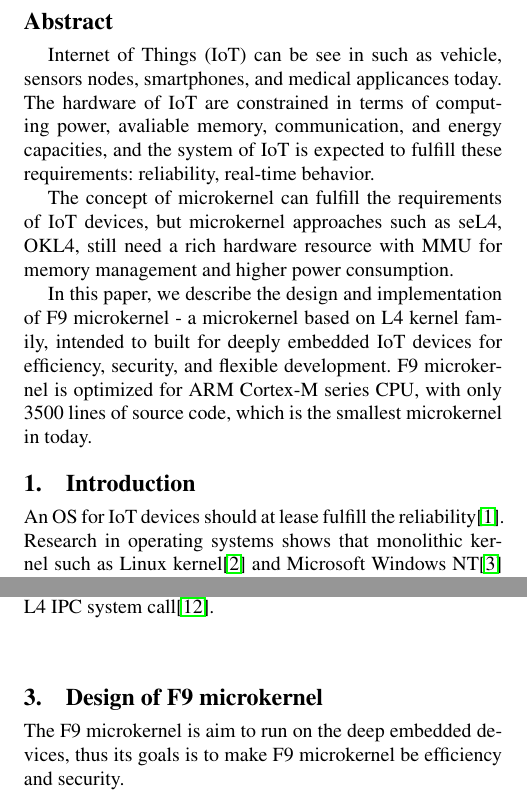
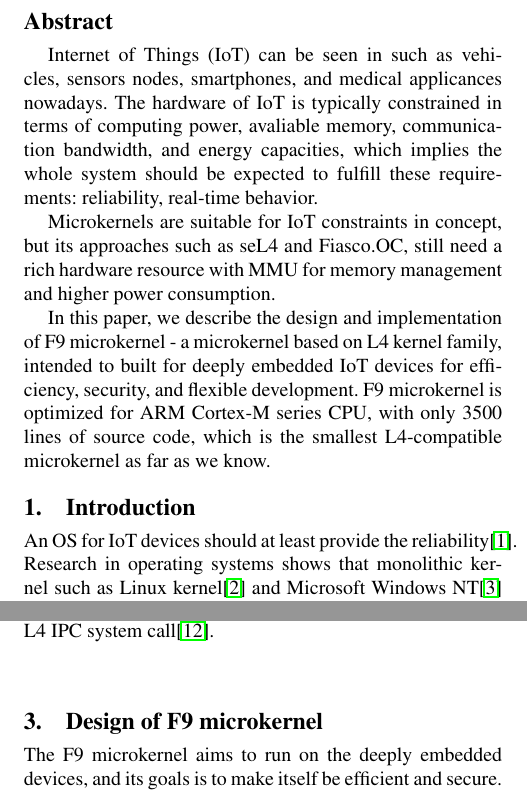
Before and after one commit to a97410985/f9-report, a LaTeX paper (f9-report.tex): two parts of the columns of pages 1 and 2 of 6, joined at a grey line, cut so that both start at the same text. Compiled offline with pdfLaTeX; a missing font is replaced by an installed copy or a similar font.

Commit message:
fix typo

```diff
--- a/f9-report.tex
+++ b/f9-report.tex
@@ -52,17 +52,17 @@
 
 \begin{abstract}\textsl{}
 
-Internet of Things (IoT) can be see in such as vehicle, sensors nodes, smartphones, and medical applicances today. The hardware of IoT are constrained in terms of computing power, avaliable memory, communication, and energy capacities, and the system of IoT is expected to fulfill these requirements: reliability, real-time behavior.
+Internet of Things (IoT) can be seen in such as vehicles, sensors nodes, smartphones, and medical applicances nowadays. The hardware of IoT is typically constrained in terms of computing power, avaliable memory, communication bandwidth, and energy capacities, which implies the whole system should be expected to fulfill these requirements: reliability, real-time behavior.
 
-The concept of microkernel can fulfill the requirements of IoT devices, but microkernel approaches such as seL4, OKL4, still need a rich hardware resource with MMU for memory management and higher power consumption.
+Microkernels are suitable for IoT constraints in concept, but its approaches such as seL4 and Fiasco.OC, still need a rich hardware resource with MMU for memory management and higher power consumption.
 
-In this paper, we describe the design and implementation of F9 microkernel - a microkernel based on L4 kernel family, intended to built for deeply embedded IoT devices for efficiency, security, and flexible development. F9 microkernel is optimized for ARM Cortex-M series CPU, with only 3500 lines of source code, which is the smallest microkernel in today.
+In this paper, we describe the design and implementation of F9 microkernel - a microkernel based on L4 kernel family, intended to built for deeply embedded IoT devices for efficiency, security, and flexible development. F9 microkernel is optimized for ARM Cortex-M series CPU, with only 3500 lines of source code, which is the smallest L4-compatible microkernel as far as we know.
 
 \end{abstract}
 
 \section{Introduction}
 
-An OS for IoT devices should at lease fulfill the reliability\cite{baccelli2013riot}. Research in operating systems shows that monolithic kernel such as Linux kernel\cite{chou2001empirical} and Microsoft Windows NT\cite{swift2005improving} are making errors from drivers, and Heiser state that larger trusted computing base (TCB) cannot be made trustworthy, the key to a trustworthy TCB is a very small kernel\cite{heiser2005secure}. Thus we aim to use microkernel to fulfill reliability.
+An OS for IoT devices should at least provide the reliability\cite{baccelli2013riot}. Research in operating systems shows that monolithic kernel such as Linux kernel\cite{chou2001empirical} and Microsoft Windows NT\cite{swift2005improving} are making errors from drivers, and Heiser state that larger trusted computing base (TCB) cannot be made trustworthy, the key to a trustworthy TCB is a very small kernel\cite{heiser2005secure}. Thus we aim to use microkernel to fulfill reliability.
 
 In microkernel, kernel only provides three mechanisms: IPC, Memory Management and thread management, and these mechanisms can be used to build up the services, for example file systems or device drivers, which can provide complete functions for unprivileged applications\ref{fig:kernel_diff}.
 
@@ -109,7 +109,7 @@ The global thread identifier in L4 contains two distinct parts - a upper 18-bits
 
 \section{Design of F9 microkernel}
 
-The F9 microkernel is aim to run on the deep embedded devices, thus its goals is to make F9 microkernel be efficiency and security.
+The F9 microkernel aims to run on the deeply embedded devices, and its goals is to make itself be efficient and secure.
 
 \begin{figure}[H]
 	\begin{center}
```
